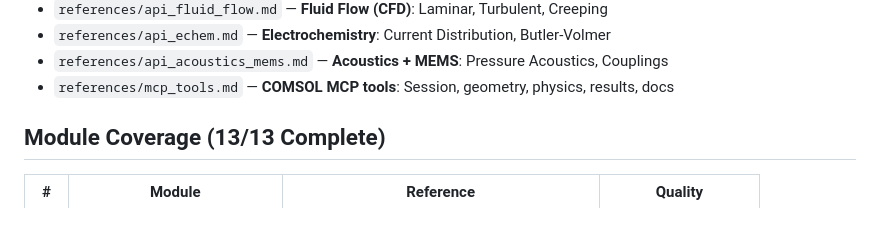
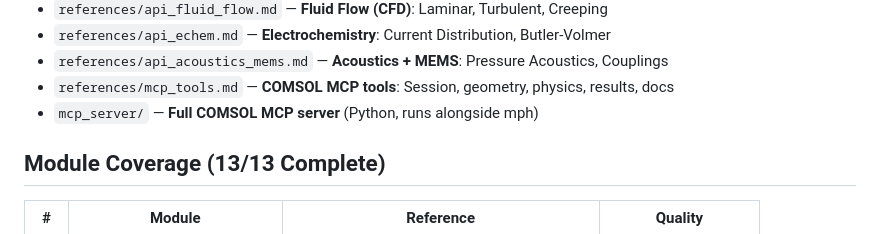
Before and after one commit to zxqcreations/comsol-skill, a Markdown page: SKILL.md, the part around the change. Rendered like a GitHub page.

```diff
--- a/SKILL.md
+++ b/SKILL.md
@@ -161,6 +161,7 @@ When ANY error or unexpected behavior occurs during modeling or simulation:
 - `references/api_echem.md` — **Electrochemistry**: Current Distribution, Butler-Volmer
 - `references/api_acoustics_mems.md` — **Acoustics + MEMS**: Pressure Acoustics, Couplings
 - `references/mcp_tools.md` — **COMSOL MCP tools**: Session, geometry, physics, results, docs
+- `mcp_server/` — **Full COMSOL MCP server** (Python, runs alongside mph)
 
 ## Module Coverage (13/13 Complete)
 
```
Also changed, not shown: README.md (+2 -0 lines), references/mcp_tools.md (+16 -1 lines).
